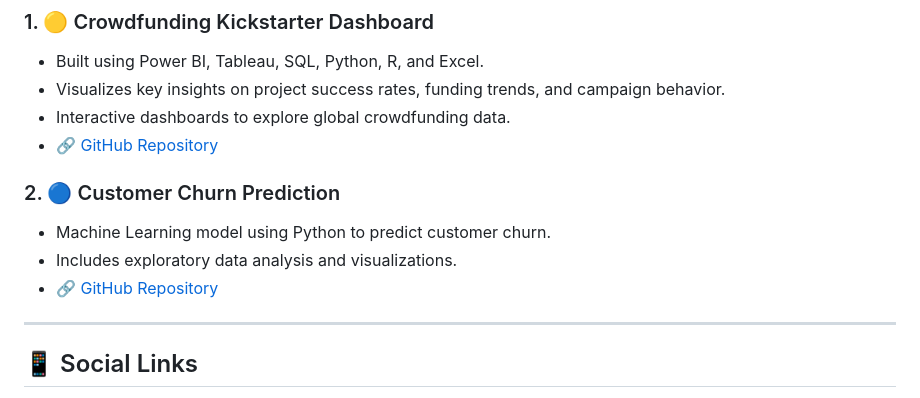
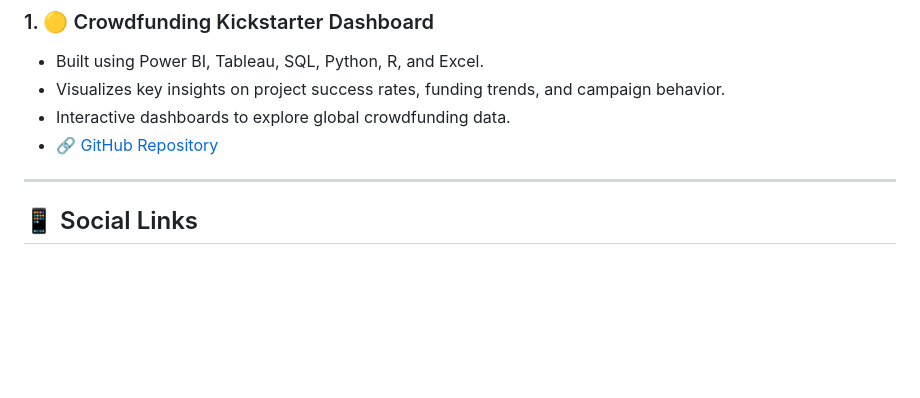
Before and after one commit to SnehalathaManchikanti/My-Portfolio, a Markdown page: README.md, the part around the change. Rendered like a GitHub page; blank space fills up the shorter version.

Commit message:
Delete Customer Churn Prediction details from README
Removed section on Customer Churn Prediction.

```diff
--- a/README.md
+++ b/README.md
@@ -65,11 +65,6 @@ The website highlights data analysis skills, academic achievements, and professi
 - Interactive dashboards to explore global crowdfunding data.
 - [🔗 GitHub Repository](https://github.com/SnehalathaManchikanti/Crowd-Funding-Kickstater)
 
-### 2. 🔵 Customer Churn Prediction
-- Machine Learning model using Python to predict customer churn.
-- Includes exploratory data analysis and visualizations.
-- [🔗 GitHub Repository](https://github.com/SnehalathaManchikanti/Churn-Prediction)
-
 ---
 
 ## 📱 Social Links
```
